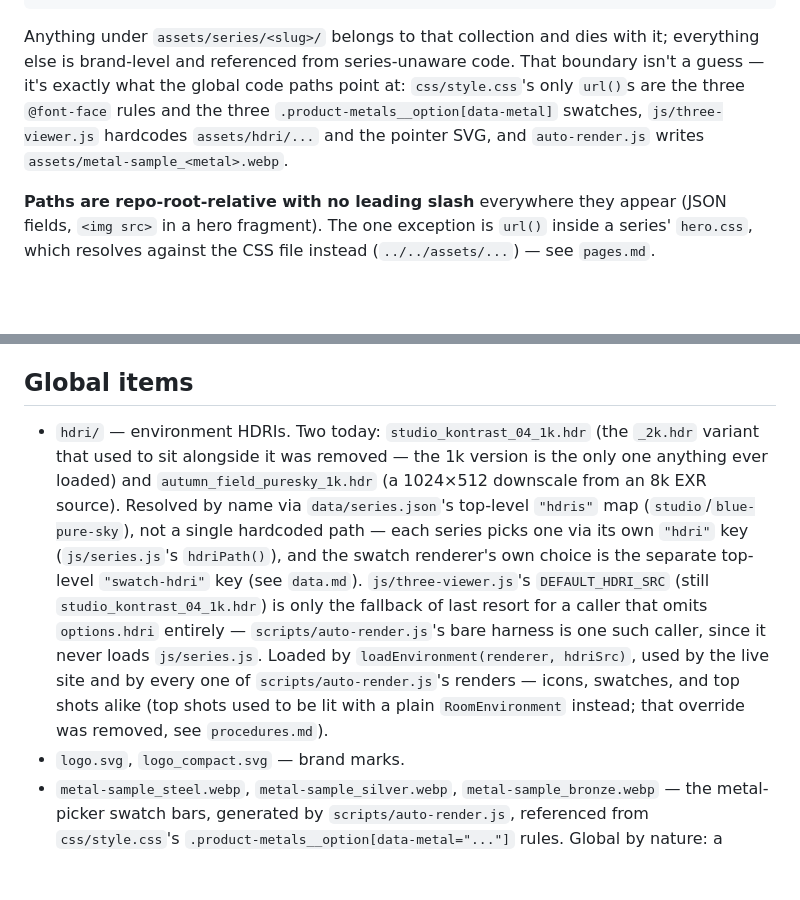
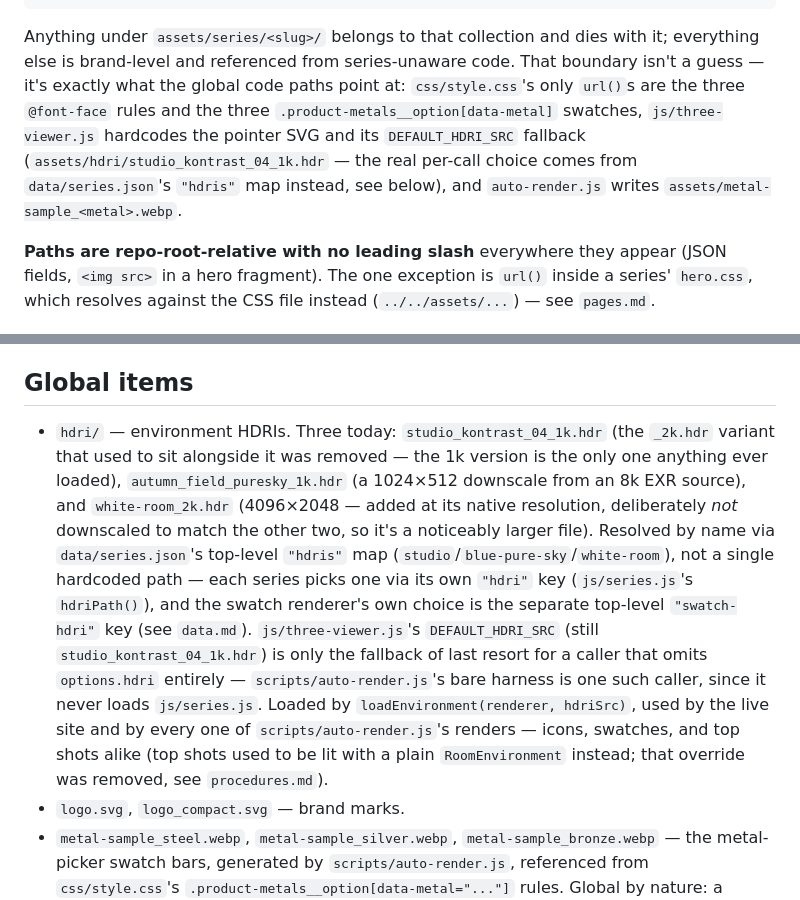
Before and after one commit to mariusvnt/emjive, a Markdown page: dev-guidelines/assets.md, 2 parts joined by grey strips. Drawn GitHub-style; blank space fills up the shorter version.

````diff
--- a/dev-guidelines/assets.md
+++ b/dev-guidelines/assets.md
@@ -17,7 +17,7 @@ assets/
   hand-pointer-thumb-opened.svg     ─┘
 ```
 
-Anything under `assets/series/<slug>/` belongs to that collection and dies with it; everything else is brand-level and referenced from series-unaware code. That boundary isn't a guess — it's exactly what the global code paths point at: `css/style.css`'s only `url()`s are the three `@font-face` rules and the three `.product-metals__option[data-metal]` swatches, `js/three-viewer.js` hardcodes `assets/hdri/...` and the pointer SVG, and `auto-render.js` writes `assets/metal-sample_<metal>.webp`.
+Anything under `assets/series/<slug>/` belongs to that collection and dies with it; everything else is brand-level and referenced from series-unaware code. That boundary isn't a guess — it's exactly what the global code paths point at: `css/style.css`'s only `url()`s are the three `@font-face` rules and the three `.product-metals__option[data-metal]` swatches, `js/three-viewer.js` hardcodes the pointer SVG and its `DEFAULT_HDRI_SRC` fallback (`assets/hdri/studio_kontrast_04_1k.hdr` — the real per-call choice comes from `data/series.json`'s `"hdris"` map instead, see below), and `auto-render.js` writes `assets/metal-sample_<metal>.webp`.
 
 **Paths are repo-root-relative with no leading slash** everywhere they appear (JSON fields, `<img src>` in a hero fragment). The one exception is `url()` inside a series' `hero.css`, which resolves against the CSS file instead (`../../assets/...`) — see `pages.md`.
 
@@ -48,7 +48,7 @@ marrow_ring/     Marrow_gltf.glb, marrow_icon_{bronze,silver,steel}.webp, marrow
 
 ## Global items
 
-- `hdri/` — environment HDRIs. Two today: `studio_kontrast_04_1k.hdr` (the `_2k.hdr` variant that used to sit alongside it was removed — the 1k version is the only one anything ever loaded) and `autumn_field_puresky_1k.hdr` (a 1024×512 downscale from an 8k EXR source). Resolved by name via `data/series.json`'s top-level `"hdris"` map (`studio`/`blue-pure-sky`), not a single hardcoded path — each series picks one via its own `"hdri"` key (`js/series.js`'s `hdriPath()`), and the swatch renderer's own choice is the separate top-level `"swatch-hdri"` key (see `data.md`). `js/three-viewer.js`'s `DEFAULT_HDRI_SRC` (still `studio_kontrast_04_1k.hdr`) is only the fallback of last resort for a caller that omits `options.hdri` entirely — `scripts/auto-render.js`'s bare harness is one such caller, since it never loads `js/series.js`. Loaded by `loadEnvironment(renderer, hdriSrc)`, used by the live site and by every one of `scripts/auto-render.js`'s renders — icons, swatches, and top shots alike (top shots used to be lit with a plain `RoomEnvironment` instead; that override was removed, see `procedures.md`).
+- `hdri/` — environment HDRIs. Three today: `studio_kontrast_04_1k.hdr` (the `_2k.hdr` variant that used to sit alongside it was removed — the 1k version is the only one anything ever loaded), `autumn_field_puresky_1k.hdr` (a 1024×512 downscale from an 8k EXR source), and `white-room_2k.hdr` (4096×2048 — added at its native resolution, deliberately *not* downscaled to match the other two, so it's a noticeably larger file). Resolved by name via `data/series.json`'s top-level `"hdris"` map (`studio`/`blue-pure-sky`/`white-room`), not a single hardcoded path — each series picks one via its own `"hdri"` key (`js/series.js`'s `hdriPath()`), and the swatch renderer's own choice is the separate top-level `"swatch-hdri"` key (see `data.md`). `js/three-viewer.js`'s `DEFAULT_HDRI_SRC` (still `studio_kontrast_04_1k.hdr`) is only the fallback of last resort for a caller that omits `options.hdri` entirely — `scripts/auto-render.js`'s bare harness is one such caller, since it never loads `js/series.js`. Loaded by `loadEnvironment(renderer, hdriSrc)`, used by the live site and by every one of `scripts/auto-render.js`'s renders — icons, swatches, and top shots alike (top shots used to be lit with a plain `RoomEnvironment` instead; that override was removed, see `procedures.md`).
 - `logo.svg`, `logo_compact.svg` — brand marks.
 - `metal-sample_steel.webp`, `metal-sample_silver.webp`, `metal-sample_bronze.webp` — the metal-picker swatch bars, generated by `scripts/auto-render.js`, referenced from `css/style.css`'s `.product-metals__option[data-metal="..."]` rules. Global by nature: a material sample, not any product. Rendered from whichever primitive shape, HDRI, and camera angle `data/series.json`'s `"swatch-primitive"`/`"swatch-hdri"`/`"swatch-camera"` fields currently say — a cylinder is the default, not the only option; `scene-tool.html` (`npm run scene-tool`) is how those three get previewed and tuned (see `tooling.md`/`procedures.md`).
 - `hand-pointer-thumb-opened.svg` — the floating hand icon in `js/three-viewer.js`'s idle "nudge" hint.
````
Also changed, not shown: dev-guidelines/procedures.md (+2 -2 lines).
